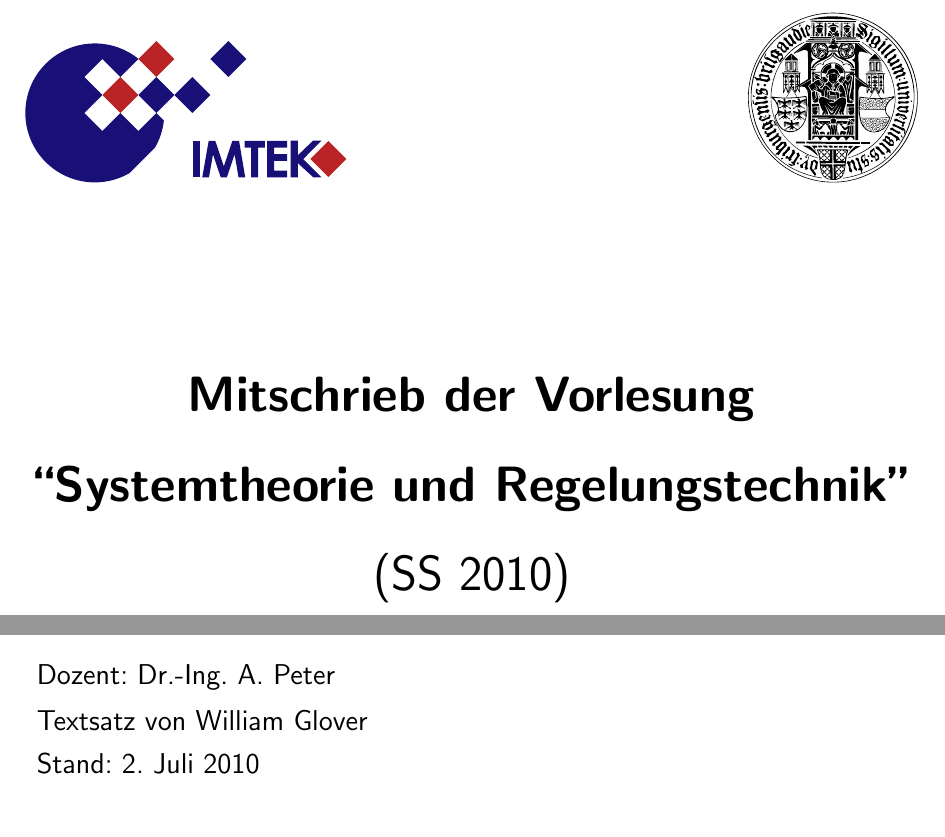
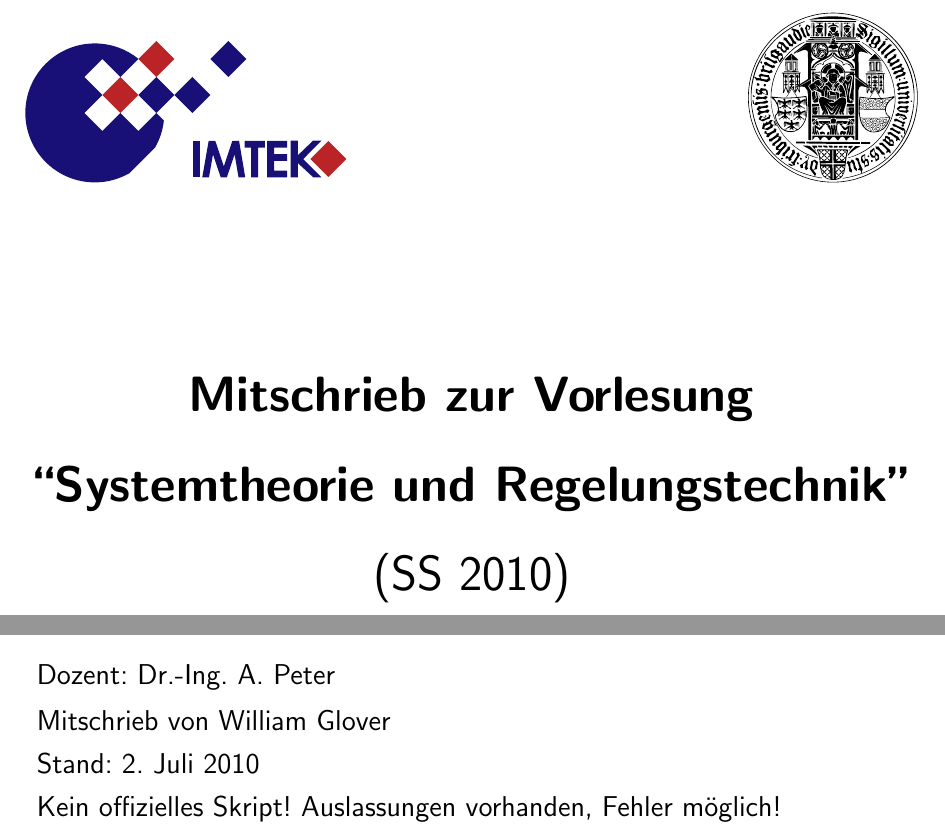
Before and after one commit to aamuuninen/Systemtheorie-und-Regelungstechnik, a LaTeX document (Mitschrieb_SysRegel.tex): two parts of page 1 of 48, joined at a grey line, cut so that both start at the same text. Compiled offline with pdfLaTeX.

Commit message:
kleinere Fehler raus

```diff
--- a/Mitschrieb_SysRegel.tex
+++ b/Mitschrieb_SysRegel.tex
@@ -90,7 +90,7 @@
         \par
         \vspace{2cm}
         \begin{center}
-            \Huge \textbf{Mitschrieb der Vorlesung ``Systemtheorie und Regelungstechnik''}\\
+            \Huge \textbf{Mitschrieb zur Vorlesung ``Systemtheorie und Regelungstechnik''}\\
             (SS 2010)\\[6cm]
             \end{center}
             %\includegraphics[height=7cm]{Bla} % BILD AUF DECKBLATT HIER EINBAUEN
@@ -102,8 +102,9 @@
          \end{tabular}
          \\
 						\begin{tabular}{ll}
-                \large Textsatz von William Glover \\
-                \large Stand: \today
+                \large Mitschrieb von William Glover \\
+                \large Stand: \today\\
+                \large Kein offizielles Skript! Auslassungen vorhanden, Fehler möglich!
             \end{tabular}
 
 
```
Also changed, not shown: Mitschrieb_SysRegel.pdf, Mitschrieb_SysRegel.tex (1 more changed lines), 1 other file.
